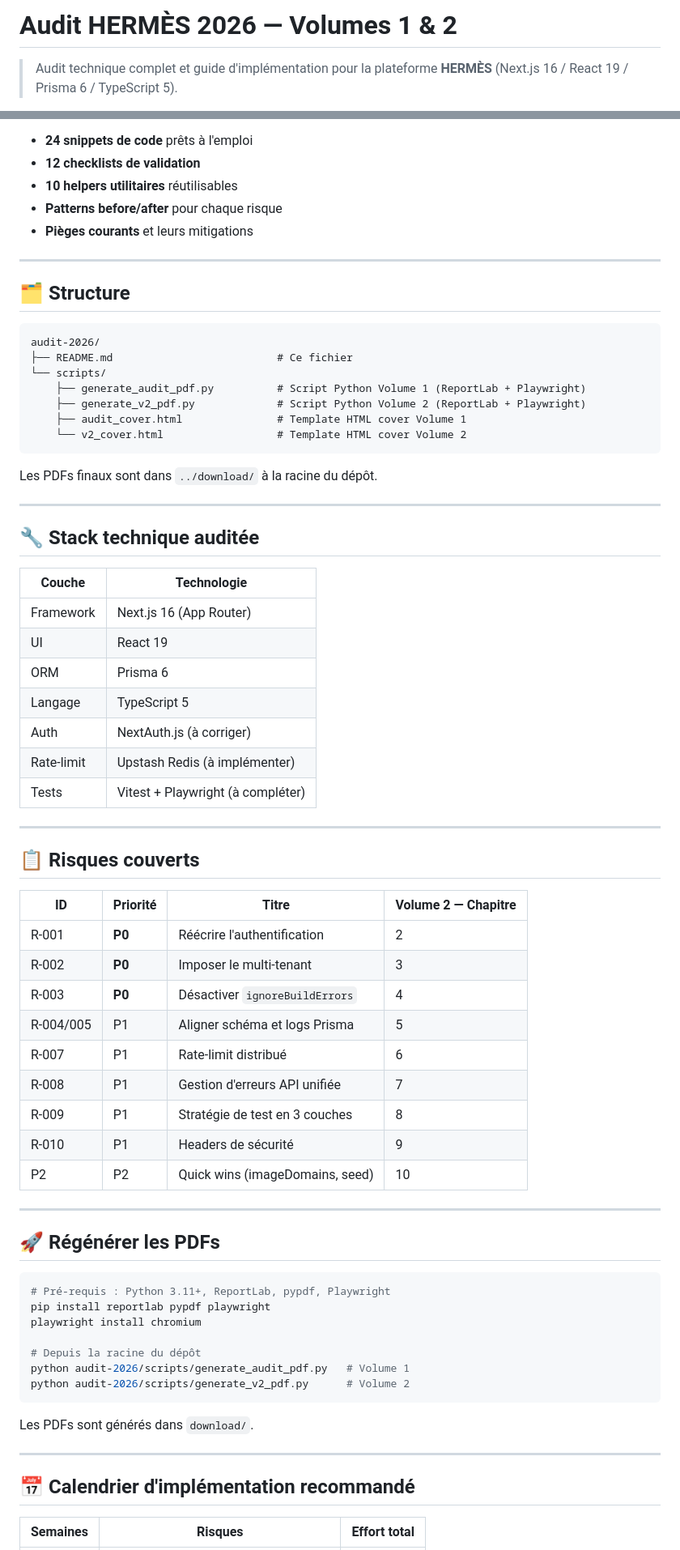
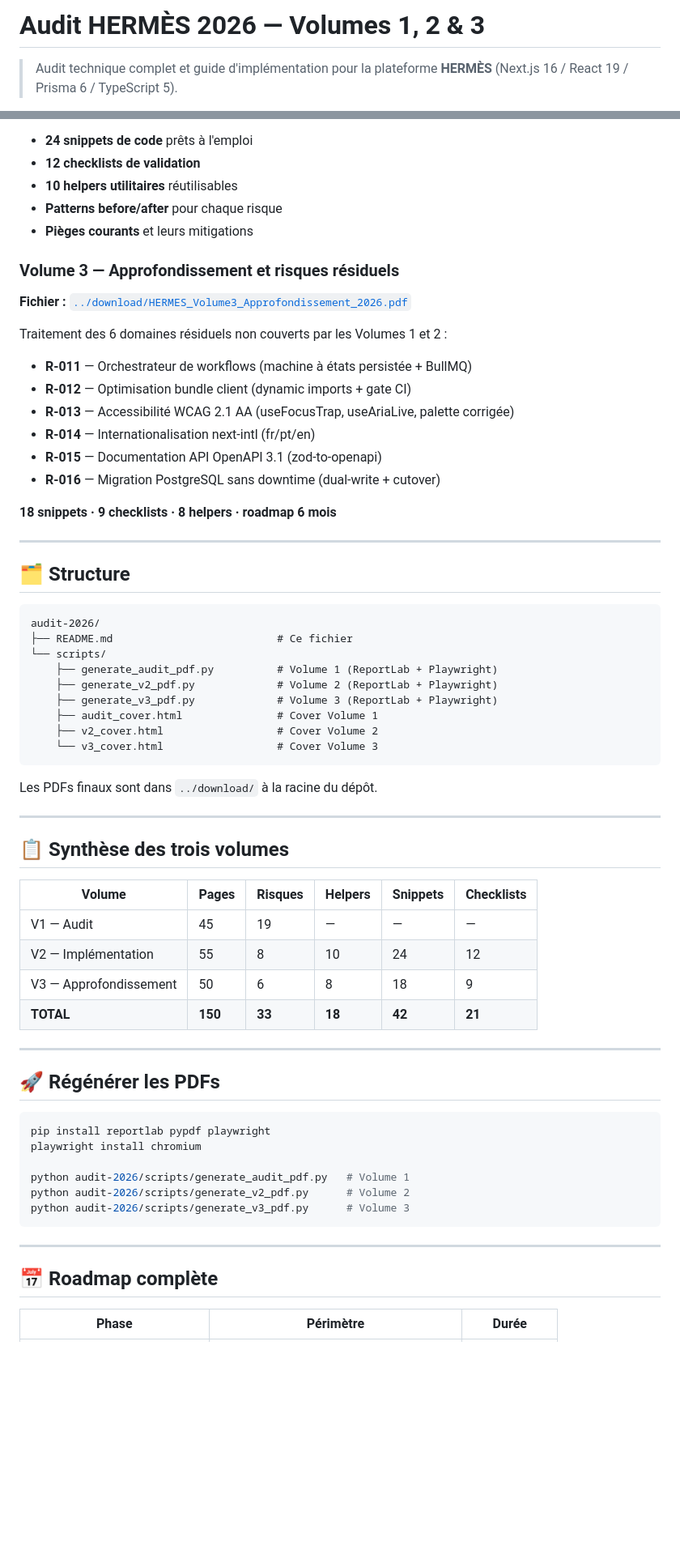
Before and after one commit to skaba89/linkedin-visual-studio, a Markdown page: audit-2026/README.md, 2 parts joined by grey strips. Shown at 81% size. Rendered like a GitHub page; blank space fills up the shorter version.

Commit message:
docs(audit): met à jour README avec Volume 3 — Approfondissement

````diff
--- a/audit-2026/README.md
+++ b/audit-2026/README.md
@@ -1,4 +1,4 @@
-# Audit HERMÈS 2026 — Volumes 1 & 2
+# Audit HERMÈS 2026 — Volumes 1, 2 & 3
 
 > Audit technique complet et guide d'implémentation pour la plateforme **HERMÈS** (Next.js 16 / React 19 / Prisma 6 / TypeScript 5).
 
@@ -28,6 +28,19 @@ Guide opérationnel détaillé pour chaque risque P0/P1/P2 avec :
 - **Patterns before/after** pour chaque risque
 - **Pièges courants** et leurs mitigations
 
+### Volume 3 — Approfondissement et risques résiduels
+**Fichier :** [`../download/HERMES_Volume3_Approfondissement_2026.pdf`](../download/HERMES_Volume3_Approfondissement_2026.pdf)
+
+Traitement des 6 domaines résiduels non couverts par les Volumes 1 et 2 :
+- **R-011** — Orchestrateur de workflows (machine à états persistée + BullMQ)
+- **R-012** — Optimisation bundle client (dynamic imports + gate CI)
+- **R-013** — Accessibilité WCAG 2.1 AA (useFocusTrap, useAriaLive, palette corrigée)
+- **R-014** — Internationalisation next-intl (fr/pt/en)
+- **R-015** — Documentation API OpenAPI 3.1 (zod-to-openapi)
+- **R-016** — Migration PostgreSQL sans downtime (dual-write + cutover)
+
+**18 snippets · 9 checklists · 8 helpers · roadmap 6 mois**
+
 ---
 
 ## 🗂️ Structure
@@ -36,63 +49,43 @@ Guide opérationnel détaillé pour chaque risque P0/P1/P2 avec :
 audit-2026/
 ├── README.md                          # Ce fichier
 └── scripts/
-    ├── generate_audit_pdf.py          # Script Python Volume 1 (ReportLab + Playwright)
-    ├── generate_v2_pdf.py             # Script Python Volume 2 (ReportLab + Playwright)
-    ├── audit_cover.html               # Template HTML cover Volume 1
-    └── v2_cover.html                  # Template HTML cover Volume 2
+    ├── generate_audit_pdf.py          # Volume 1 (ReportLab + Playwright)
+    ├── generate_v2_pdf.py             # Volume 2 (ReportLab + Playwright)
+    ├── generate_v3_pdf.py             # Volume 3 (ReportLab + Playwright)
+    ├── audit_cover.html               # Cover Volume 1
+    ├── v2_cover.html                  # Cover Volume 2
+    └── v3_cover.html                  # Cover Volume 3
 ```
 
 Les PDFs finaux sont dans `../download/` à la racine du dépôt.
 
 ---
 
-## 🔧 Stack technique auditée
+## 📋 Synthèse des trois volumes
 
-| Couche | Technologie |
-|---|---|
-| Framework | Next.js 16 (App Router) |
-| UI | React 19 |
-| ORM | Prisma 6 |
-| Langage | TypeScript 5 |
-| Auth | NextAuth.js (à corriger) |
-| Rate-limit | Upstash Redis (à implémenter) |
-| Tests | Vitest + Playwright (à compléter) |
-
----
-
-## 📋 Risques couverts
-
-| ID | Priorité | Titre | Volume 2 — Chapitre |
-|---|---|---|---|
-| R-001 | **P0** | Réécrire l'authentification | 2 |
-| R-002 | **P0** | Imposer le multi-tenant | 3 |
-| R-003 | **P0** | Désactiver `ignoreBuildErrors` | 4 |
-| R-004/005 | P1 | Aligner schéma et logs Prisma | 5 |
-| R-007 | P1 | Rate-limit distribué | 6 |
-| R-008 | P1 | Gestion d'erreurs API unifiée | 7 |
-| R-009 | P1 | Stratégie de test en 3 couches | 8 |
-| R-010 | P1 | Headers de sécurité | 9 |
-| P2 | P2 | Quick wins (imageDomains, seed) | 10 |
+| Volume | Pages | Risques | Helpers | Snippets | Checklists |
+|---|---|---|---|---|---|
+| V1 — Audit | 45 | 19 | — | — | — |
+| V2 — Implémentation | 55 | 8 | 10 | 24 | 12 |
+| V3 — Approfondissement | 50 | 6 | 8 | 18 | 9 |
+| **TOTAL** | **150** | **33** | **18** | **42** | **21** |
 
 ---
 
 ## 🚀 Régénérer les PDFs
 
 ```bash
-# Pré-requis : Python 3.11+, ReportLab, pypdf, Playwright
 pip install reportlab pypdf playwright
 playwright install chromium
 
-# Depuis la racine du dépôt
 python audit-2026/scripts/generate_audit_pdf.py   # Volume 1
 python audit-2026/scripts/generate_v2_pdf.py      # Volume 2
+python audit-2026/scripts/generate_v3_pdf.py      # Volume 3
 ```
-
-Les PDFs sont générés dans `download/`.
 
 ---
 
-## 📅 Calendrier d'implémentation recommandé
+## 📅 Roadmap complète
 
-| Semaines | Risques | Effort total |
+| Phase | Périmètre | Durée |
 |---|---|---|
````
Also changed, not shown: other parts of audit-2026/README.md (+3 -16 lines).
